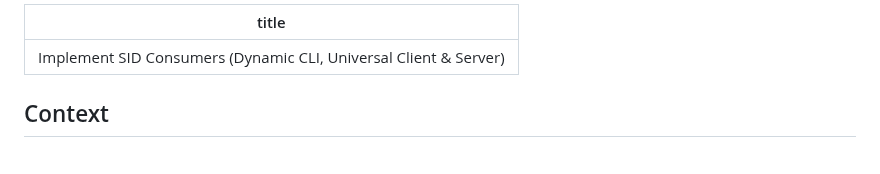
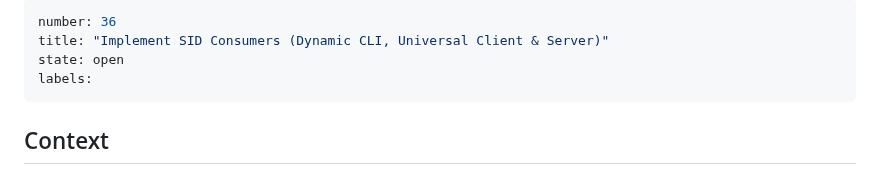
Before and after one commit to syalia-srl/beaver, a Markdown page: issues/36-implement-sid-consumers-dynamic-cli-universal-client-server.md, the part around one of its changes. Rendered like a GitHub page.

Commit message:
Sync issues

```diff
--- a/issues/sid.md
+++ b/issues/36-implement-sid-consumers-dynamic-cli-universal-client-server.md
@@ -1,5 +1,8 @@
 ---
-title: Implement SID Consumers (Dynamic CLI, Universal Client & Server)
+number: 36
+title: "Implement SID Consumers (Dynamic CLI, Universal Client & Server)"
+state: open
+labels:
 ---
 
 ## Context
```
Also changed, not shown: other parts of issues/36-implement-sid-consumers-dynamic-cli-universal-client-server.md (+4 -4 lines).
